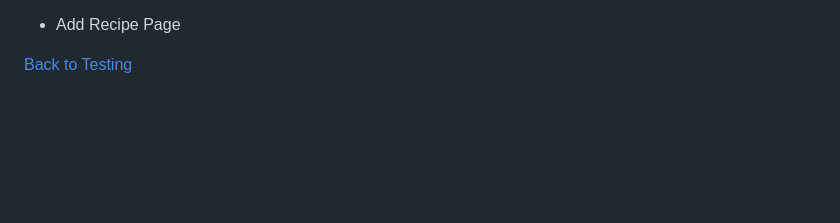
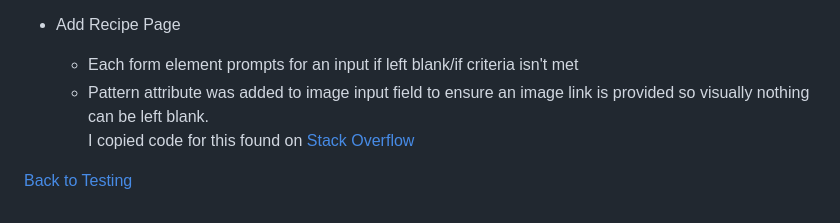
Before and after one commit to EDavies2020/GFRecipes_MS3, a Markdown page: TESTING.md, the part around the change. GitHub-like rendering; blank space fills up the shorter version.

Commit message:
changes to links/pics due to testing

```diff
--- a/TESTING.md
+++ b/TESTING.md
@@ -187,6 +187,9 @@ Desktop:
     * Delete button works correctly, redirects user to home page and flash message confirms the account has been deleted
 
 * Add Recipe Page
+    * Each form element prompts for an input if left blank/if criteria isn't met
+    * Pattern attribute was added to image input field to ensure an image link is provided so visually nothing can be left blank.<br>
+    I copied code for this found on [Stack Overflow](https://stackoverflow.com/questions/58070841/pattern-in-html5-input-type-url-validation)
 
 
 [Back to Testing](TESTING.md)
```
Also changed, not shown: README.md (+1 -1 lines), static/images/readme/configvars.PNG, 2 other files.
